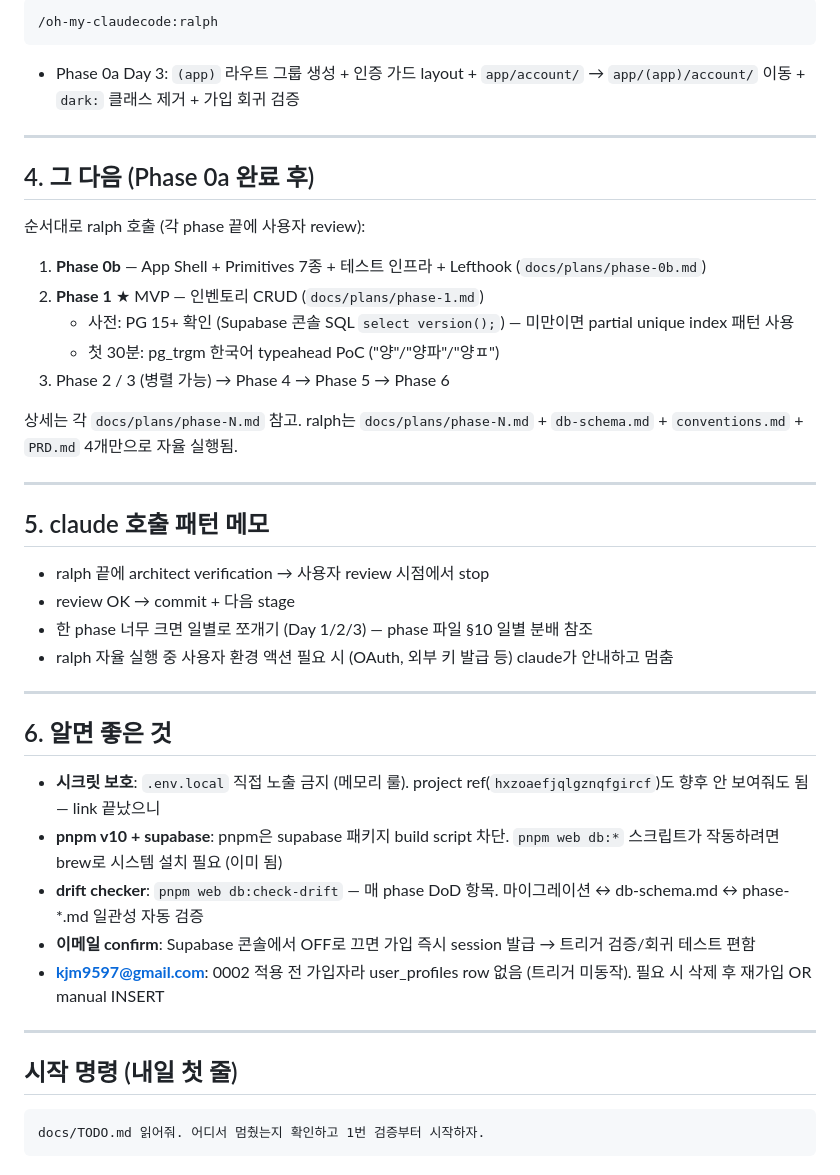
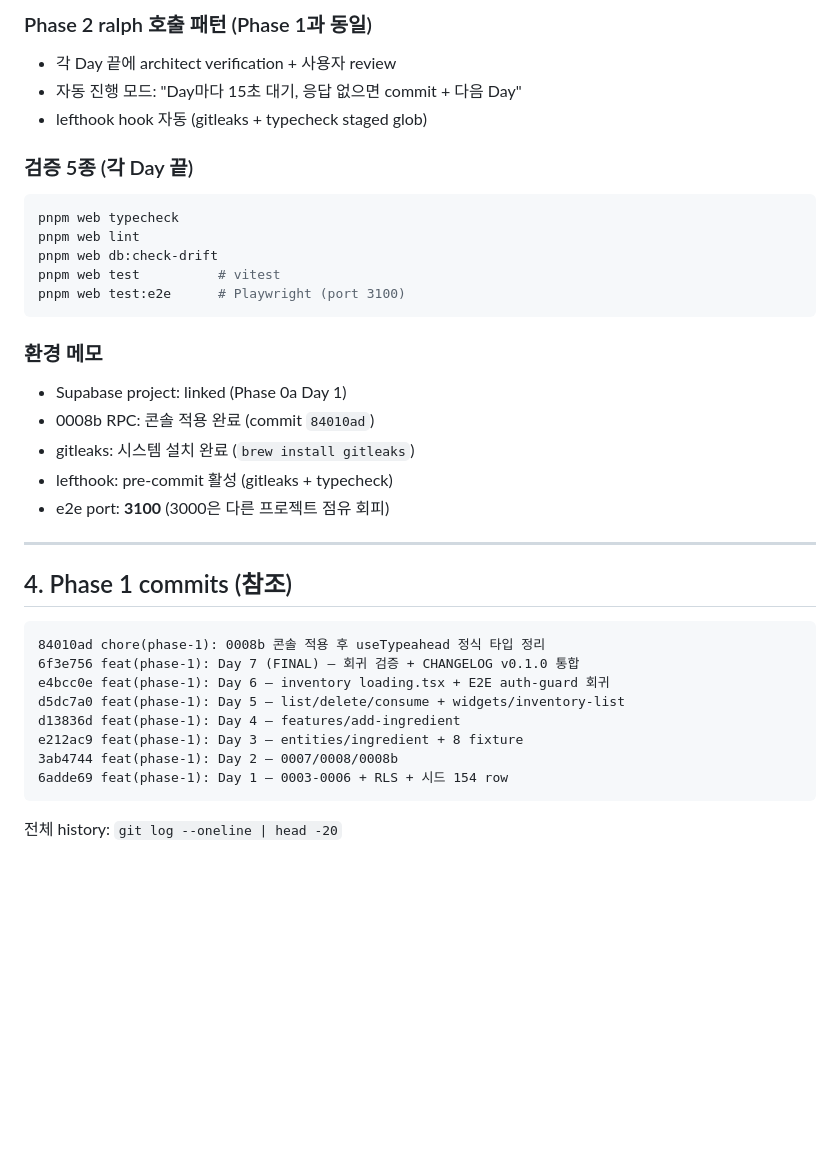
Before and after one commit to KIMJINMINININN/rn_app_dev, a Markdown page: docs/TODO.md, the part around one of its changes. GitHub-like rendering; blank space fills up the shorter version.

````diff
--- a/docs/TODO.md
+++ b/docs/TODO.md
@@ -59,47 +71,38 @@ args 핵심 (claude가 알아서 작성):
 
-```
-/oh-my-claudecode:ralph
+### Phase 2 ralph 호출 패턴 (Phase 1과 동일)
+- 각 Day 끝에 architect verification + 사용자 review
+- 자동 진행 모드: "Day마다 15초 대기, 응답 없으면 commit + 다음 Day"
+- lefthook hook 자동 (gitleaks + typecheck staged glob)
+
+### 검증 5종 (각 Day 끝)
+```bash
+pnpm web typecheck
+pnpm web lint
+pnpm web db:check-drift
+pnpm web test          # vitest
+pnpm web test:e2e      # Playwright (port 3100)
 ```
 
-- Phase 0a Day 3: `(app)` 라우트 그룹 생성 + 인증 가드 layout + `app/account/` → `app/(app)/account/` 이동 + `dark:` 클래스 제거 + 가입 회귀 검증
+### 환경 메모
+- Supabase project: linked (Phase 0a Day 1)
+- 0008b RPC: 콘솔 적용 완료 (commit `84010ad`)
+- gitleaks: 시스템 설치 완료 (`brew install gitleaks`)
+- lefthook: pre-commit 활성 (gitleaks + typecheck)
+- e2e port: **3100** (3000은 다른 프로젝트 점유 회피)
 
 ---
 
-## 4. 그 다음 (Phase 0a 완료 후)
-
-순서대로 ralph 호출 (각 phase 끝에 사용자 review):
-
-1. **Phase 0b** — App Shell + Primitives 7종 + 테스트 인프라 + Lefthook (`docs/plans/phase-0b.md`)
-2. **Phase 1** ★ MVP — 인벤토리 CRUD (`docs/plans/phase-1.md`)
-   - 사전: PG 15+ 확인 (Supabase 콘솔 SQL `select version();`) — 미만이면 partial unique index 패턴 사용
-   - 첫 30분: pg_trgm 한국어 typeahead PoC ("양"/"양파"/"양ㅍ")
-3. Phase 2 / 3 (병렬 가능) → Phase 4 → Phase 5 → Phase 6
-
-상세는 각 `docs/plans/phase-N.md` 참고. ralph는 `docs/plans/phase-N.md` + `db-schema.md` + `conventions.md` + `PRD.md` 4개만으로 자율 실행됨.
-
----
-
-## 5. claude 호출 패턴 메모
-
-- ralph 끝에 architect verification → 사용자 review 시점에서 stop
-- review OK → commit + 다음 stage
-- 한 phase 너무 크면 일별로 쪼개기 (Day 1/2/3) — phase 파일 §10 일별 분배 참조
-- ralph 자율 실행 중 사용자 환경 액션 필요 시 (OAuth, 외부 키 발급 등) claude가 안내하고 멈춤
-
----
-
-## 6. 알면 좋은 것
-
-- **시크릿 보호**: `.env.local` 직접 노출 금지 (메모리 룰). project ref(`hxzoaefjqlgznqfgircf`)도 향후 안 보여줘도 됨 — link 끝났으니
-- **pnpm v10 + supabase**: pnpm은 supabase 패키지 build script 차단. `pnpm web db:*` 스크립트가 작동하려면 brew로 시스템 설치 필요 (이미 됨)
-- **drift checker**: `pnpm web db:check-drift` — 매 phase DoD 항목. 마이그레이션 ↔ db-schema.md ↔ phase-*.md 일관성 자동 검증
-- **이메일 confirm**: Supabase 콘솔에서 OFF로 끄면 가입 즉시 session 발급 → 트리거 검증/회귀 테스트 편함
-- **kjm9597@gmail.com**: 0002 적용 전 가입자라 user_profiles row 없음 (트리거 미동작). 필요 시 삭제 후 재가입 OR manual INSERT
-
----
-
-## 시작 명령 (내일 첫 줄)
+## 4. Phase 1 commits (참조)
 
 ```
-docs/TODO.md 읽어줘. 어디서 멈췄는지 확인하고 1번 검증부터 시작하자.
+84010ad chore(phase-1): 0008b 콘솔 적용 후 useTypeahead 정식 타입 정리
+6f3e756 feat(phase-1): Day 7 (FINAL) — 회귀 검증 + CHANGELOG v0.1.0 통합
+e4bcc0e feat(phase-1): Day 6 — inventory loading.tsx + E2E auth-guard 회귀
+d5dc7a0 feat(phase-1): Day 5 — list/delete/consume + widgets/inventory-list
+d13836d feat(phase-1): Day 4 — features/add-ingredient
+e212ac9 feat(phase-1): Day 3 — entities/ingredient + 8 fixture
+3ab4744 feat(phase-1): Day 2 — 0007/0008/0008b
+6adde69 feat(phase-1): Day 1 — 0003-0006 + RLS + 시드 154 row
 ```
+
+전체 history: `git log --oneline | head -20`
````
Also changed, not shown: other parts of docs/TODO.md (+48 -36 lines).
